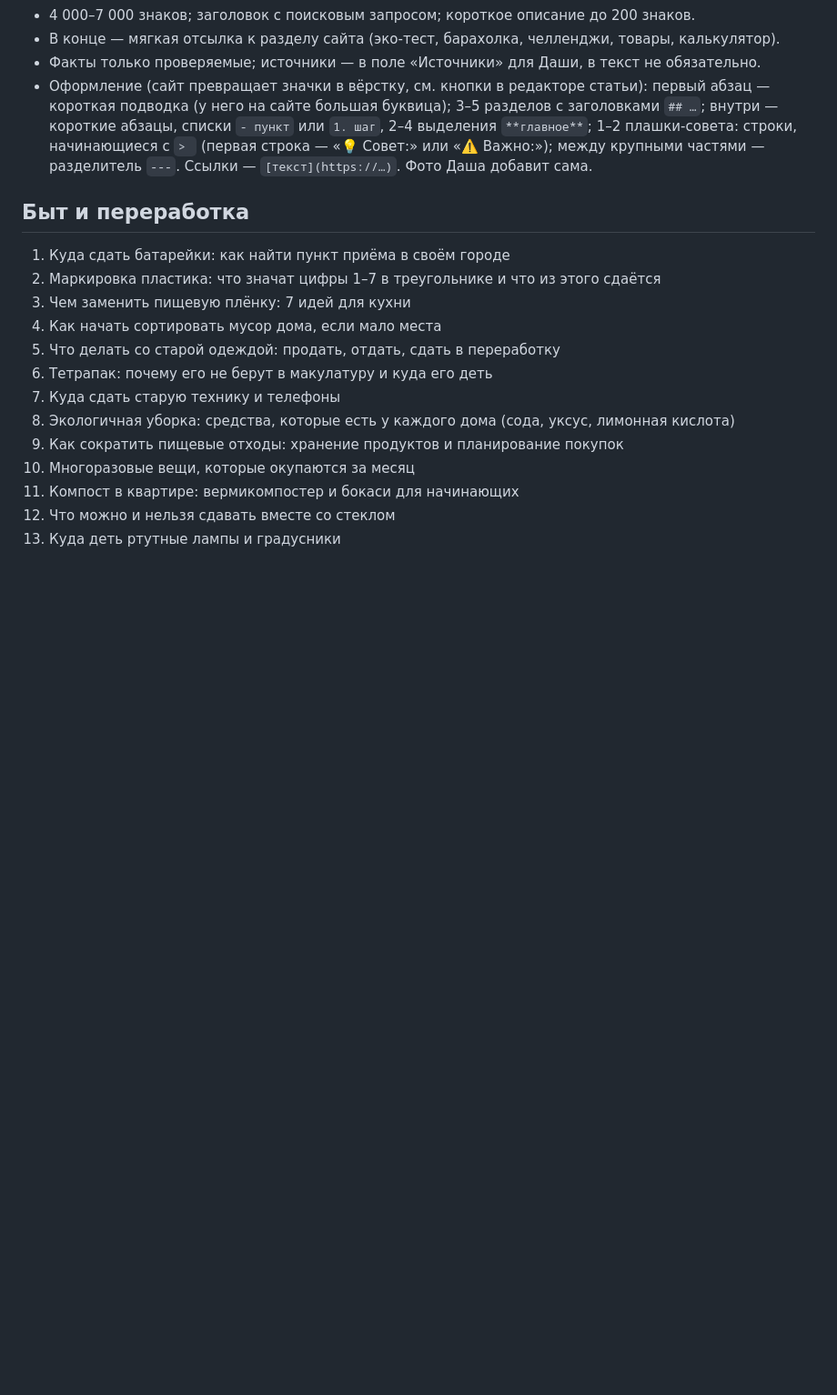
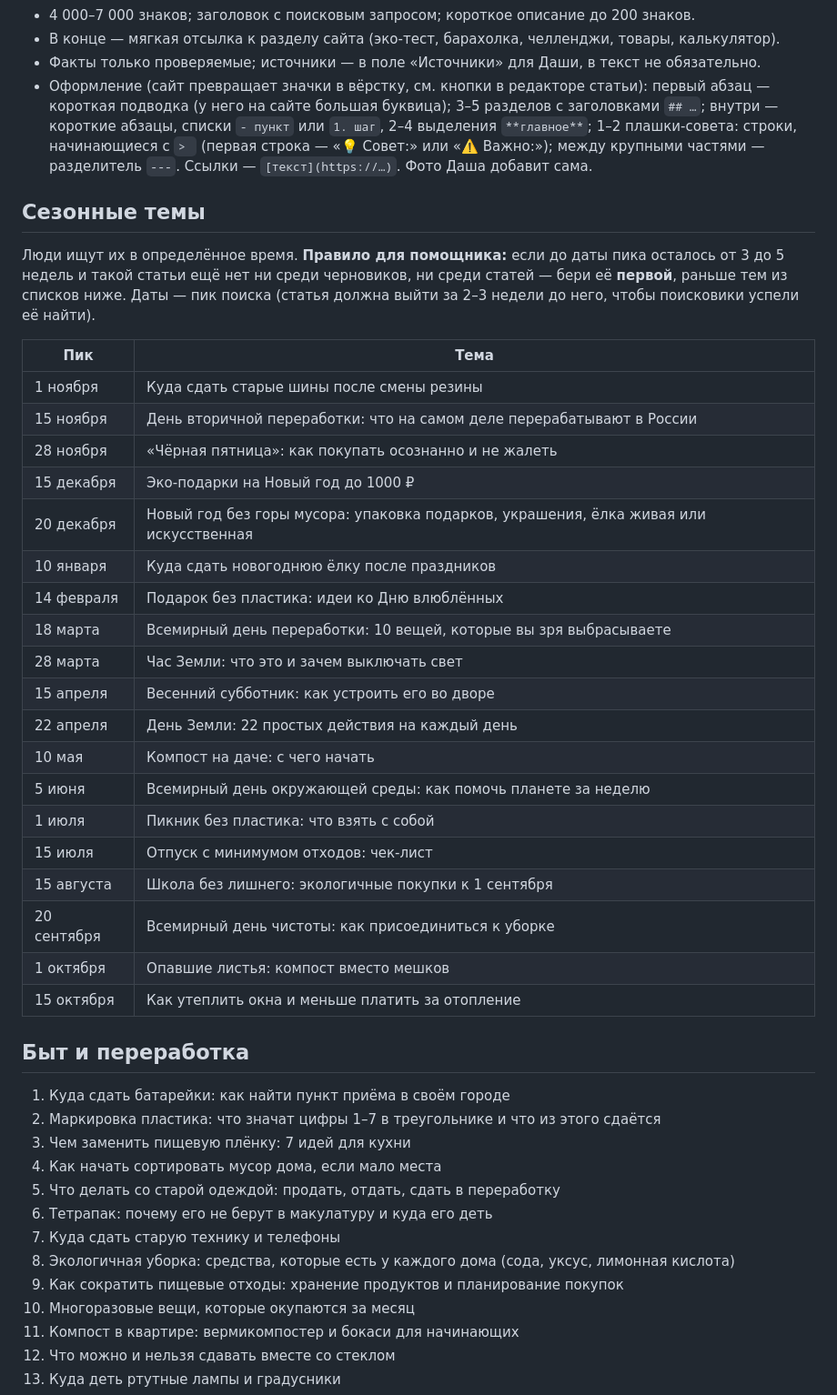
Before and after one commit to flybed/dashabotanika-site, a Markdown page: docs/content-plan.md, the part around the change. Shown at 91% size. GitHub-like rendering; blank space fills up the shorter version.

Commit message:
Seasonal calendar for the article helper: topics taken 3–5 weeks before the search peak
Co-Authored-By: Claude Opus 5.5 <noreply@anthropic.com>
Claude-Session: https://claude.ai/code/session_0122SmomB8obzoqF52kwMQHH

```diff
--- a/docs/content-plan.md
+++ b/docs/content-plan.md
@@ -17,6 +17,33 @@
   внутри — короткие абзацы, списки `- пункт` или `1. шаг`, 2–4 выделения `**главное**`;
   1–2 плашки-совета: строки, начинающиеся с `> ` (первая строка — «💡 Совет:» или «⚠️ Важно:»);
   между крупными частями — разделитель `---`. Ссылки — `[текст](https://…)`. Фото Даша добавит сама.
+
+## Сезонные темы
+Люди ищут их в определённое время. **Правило для помощника:** если до даты пика осталось от 3 до 5 недель
+и такой статьи ещё нет ни среди черновиков, ни среди статей — бери её **первой**, раньше тем из списков ниже.
+Даты — пик поиска (статья должна выйти за 2–3 недели до него, чтобы поисковики успели её найти).
+
+| Пик | Тема |
+|---|---|
+| 1 ноября | Куда сдать старые шины после смены резины |
+| 15 ноября | День вторичной переработки: что на самом деле перерабатывают в России |
+| 28 ноября | «Чёрная пятница»: как покупать осознанно и не жалеть |
+| 15 декабря | Эко-подарки на Новый год до 1000 ₽ |
+| 20 декабря | Новый год без горы мусора: упаковка подарков, украшения, ёлка живая или искусственная |
+| 10 января | Куда сдать новогоднюю ёлку после праздников |
+| 14 февраля | Подарок без пластика: идеи ко Дню влюблённых |
+| 18 марта | Всемирный день переработки: 10 вещей, которые вы зря выбрасываете |
+| 28 марта | Час Земли: что это и зачем выключать свет |
+| 15 апреля | Весенний субботник: как устроить его во дворе |
+| 22 апреля | День Земли: 22 простых действия на каждый день |
+| 10 мая | Компост на даче: с чего начать |
+| 5 июня | Всемирный день окружающей среды: как помочь планете за неделю |
+| 1 июля | Пикник без пластика: что взять с собой |
+| 15 июля | Отпуск с минимумом отходов: чек-лист |
+| 15 августа | Школа без лишнего: экологичные покупки к 1 сентября |
+| 20 сентября | Всемирный день чистоты: как присоединиться к уборке |
+| 1 октября | Опавшие листья: компост вместо мешков |
+| 15 октября | Как утеплить окна и меньше платить за отопление |
 
 ## Быт и переработка
 1. Куда сдать батарейки: как найти пункт приёма в своём городе
```
Also changed, not shown: docs/TASKS.md (+1 -0 lines).
